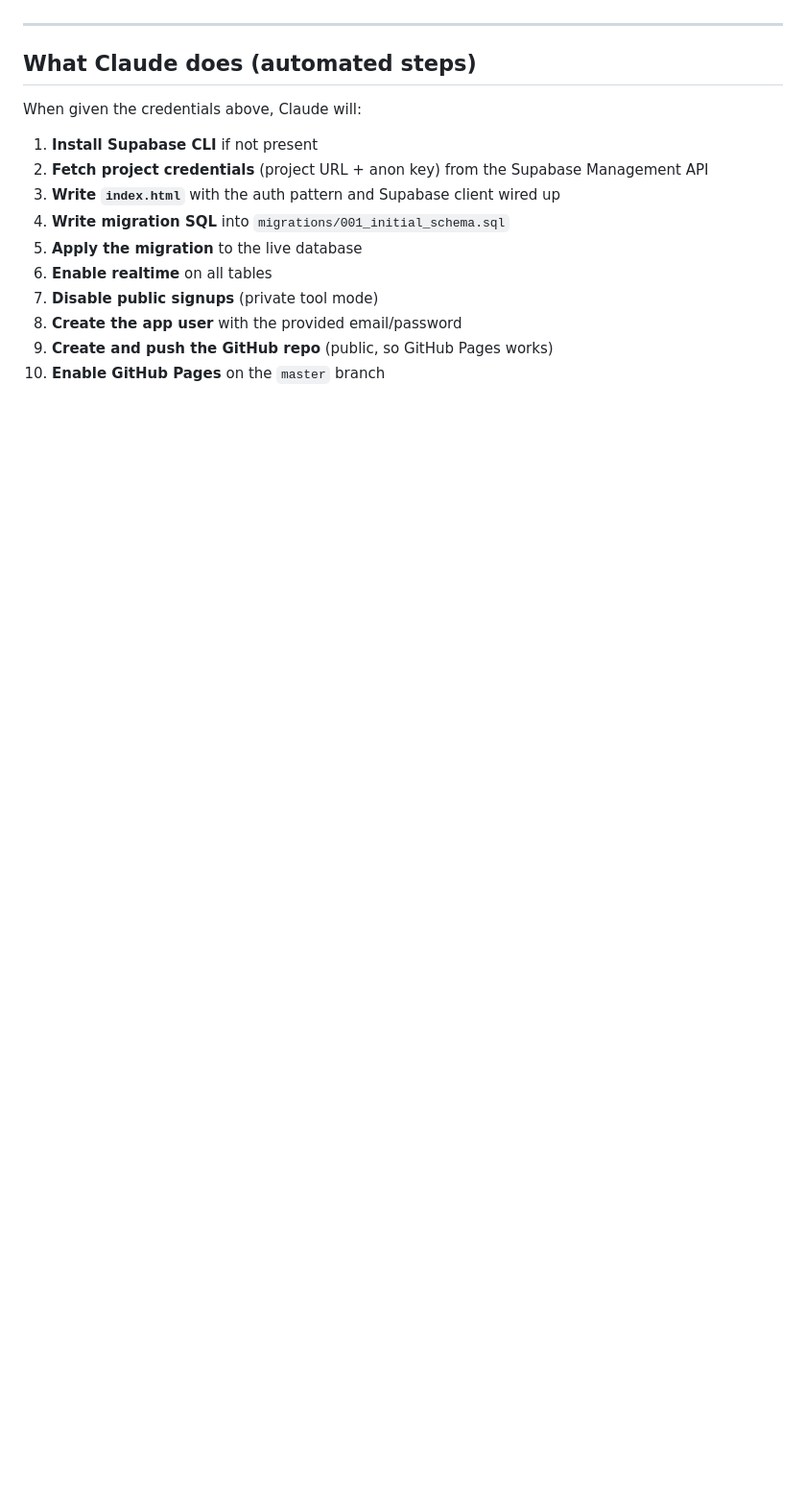
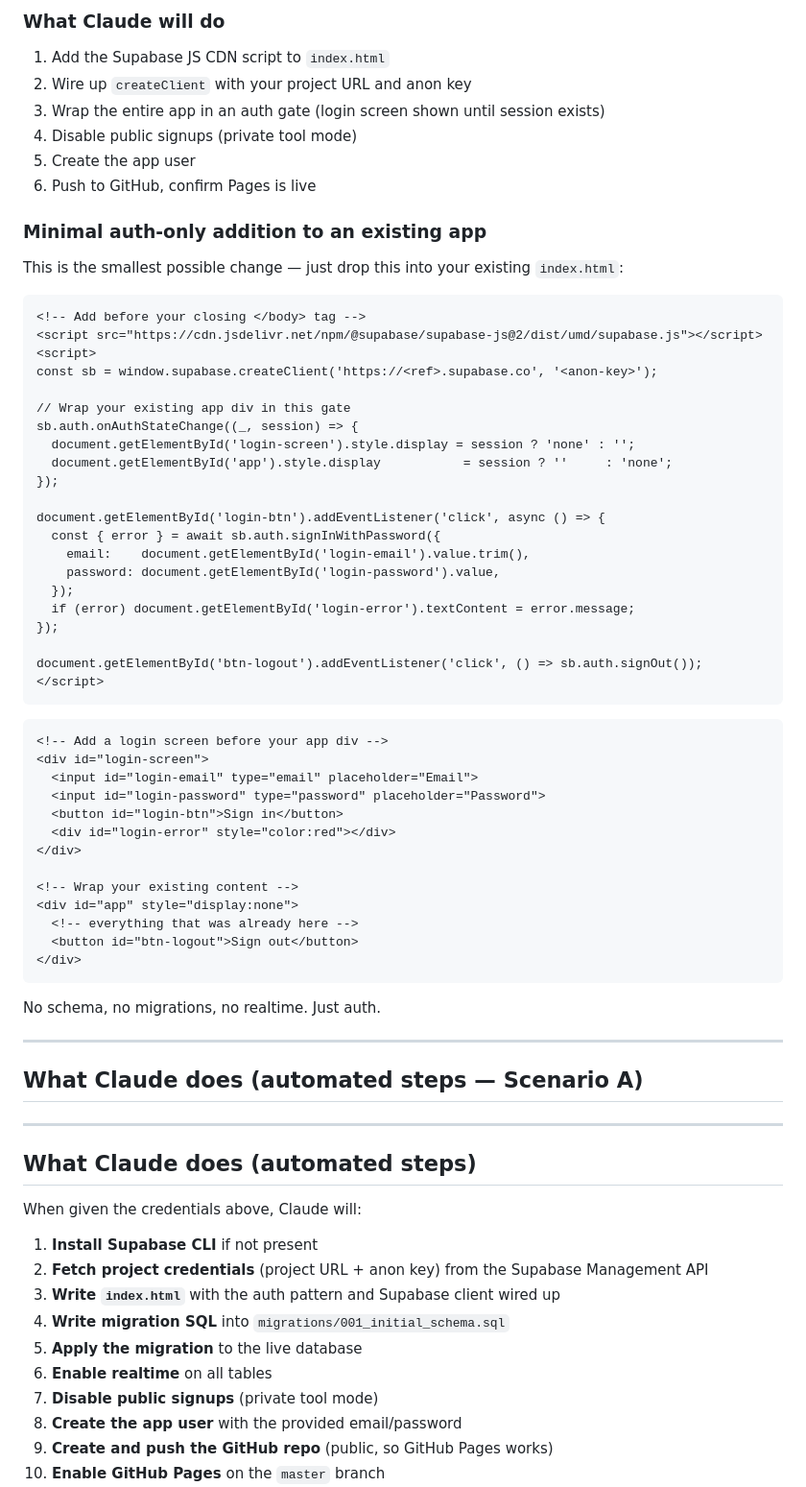
Before and after one commit to yurij-gpn/ij-linkgraph, a Markdown page: GUIDE.md, the part around one of its changes. Shown at 96% size. Rendered like a GitHub page; blank space fills up the shorter version.

Commit message:
Add Scenario B (migrate local data) and C (auth only) to GUIDE.md
Co-Authored-By: Claude Sonnet 4.6 <noreply@anthropic.com>

````diff
--- a/GUIDE.md
+++ b/GUIDE.md
@@ -52,3 +137,61 @@ Claude will run all steps below automatically.
+### What Claude will do
+
+1. Add the Supabase JS CDN script to `index.html`
+2. Wire up `createClient` with your project URL and anon key
+3. Wrap the entire app in an auth gate (login screen shown until session exists)
+4. Disable public signups (private tool mode)
+5. Create the app user
+6. Push to GitHub, confirm Pages is live
+
+### Minimal auth-only addition to an existing app
+
+This is the smallest possible change — just drop this into your existing `index.html`:
+
+```html
+<!-- Add before your closing </body> tag -->
+<script src="https://cdn.jsdelivr.net/npm/@supabase/supabase-js@2/dist/umd/supabase.js"></script>
+<script>
+const sb = window.supabase.createClient('https://<ref>.supabase.co', '<anon-key>');
+
+// Wrap your existing app div in this gate
+sb.auth.onAuthStateChange((_, session) => {
+  document.getElementById('login-screen').style.display = session ? 'none' : '';
+  document.getElementById('app').style.display           = session ? ''     : 'none';
+});
+
+document.getElementById('login-btn').addEventListener('click', async () => {
+  const { error } = await sb.auth.signInWithPassword({
+    email:    document.getElementById('login-email').value.trim(),
+    password: document.getElementById('login-password').value,
+  });
+  if (error) document.getElementById('login-error').textContent = error.message;
+});
+
+document.getElementById('btn-logout').addEventListener('click', () => sb.auth.signOut());
+</script>
+```
+
+```html
+<!-- Add a login screen before your app div -->
+<div id="login-screen">
+  <input id="login-email" type="email" placeholder="Email">
+  <input id="login-password" type="password" placeholder="Password">
+  <button id="login-btn">Sign in</button>
+  <div id="login-error" style="color:red"></div>
+</div>
+
+<!-- Wrap your existing content -->
+<div id="app" style="display:none">
+  <!-- everything that was already here -->
+  <button id="btn-logout">Sign out</button>
+</div>
+```
+
+No schema, no migrations, no realtime. Just auth.
+
+---
+
+## What Claude does (automated steps — Scenario A)
 
 ---
 
````
Also changed, not shown: other parts of GUIDE.md (+89 -4 lines).
